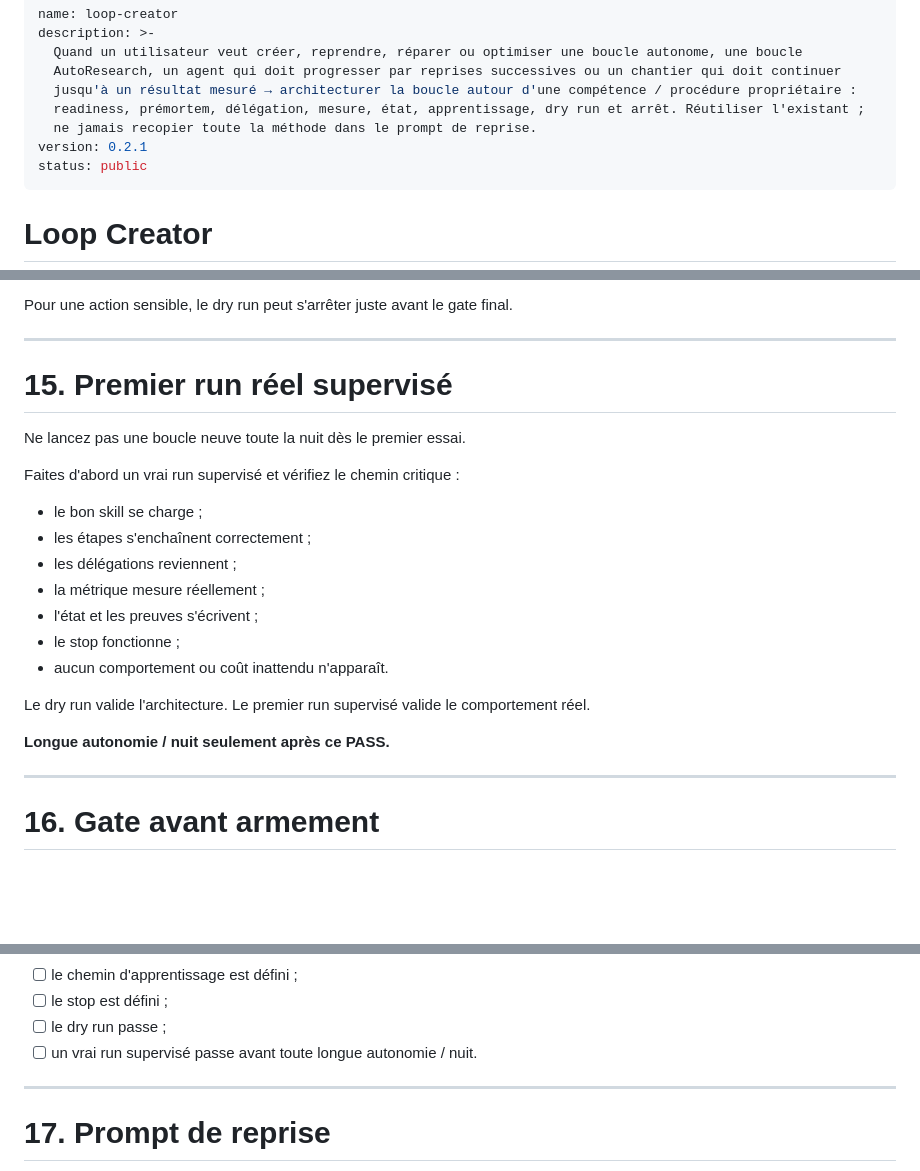
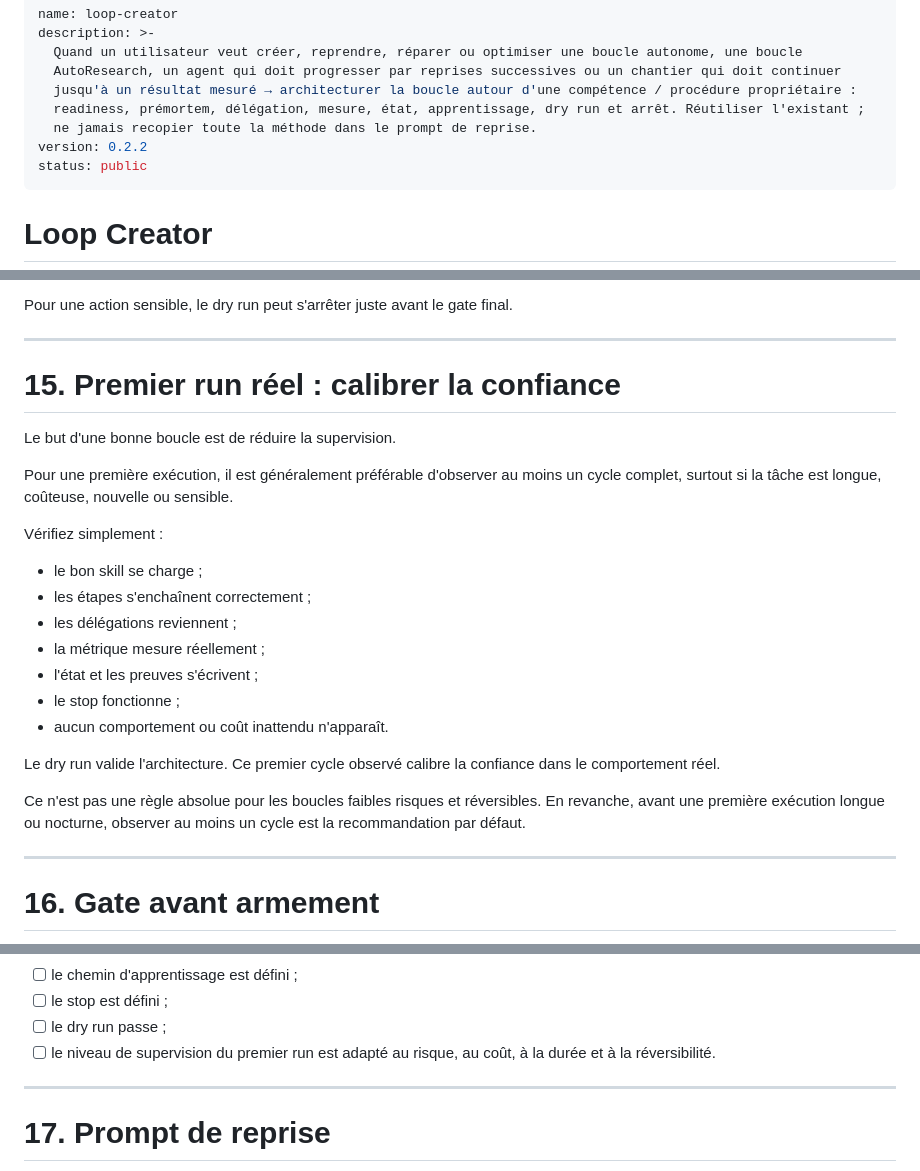
Before and after one commit to Gremelinn0/claude-skill-hub, a Markdown page: skill/loop-creator/SKILL.md, 3 parts joined by grey strips. Rendered like a GitHub page; blank space fills up the shorter version.

Commit message:
Refine first-run supervision guidance
Make first-run supervision a risk-based recommendation while preserving low-supervision autonomy as the goal.

```diff
--- a/skill/loop-creator/SKILL.md
+++ b/skill/loop-creator/SKILL.md
@@ -6,7 +6,7 @@ description: >-
   jusqu'à un résultat mesuré → architecturer la boucle autour d'une compétence / procédure propriétaire :
   readiness, prémortem, délégation, mesure, état, apprentissage, dry run et arrêt. Réutiliser l'existant ;
   ne jamais recopier toute la méthode dans le prompt de reprise.
-version: 0.2.1
+version: 0.2.2
 status: public
 ---
 
@@ -279,11 +279,13 @@ Pour une action sensible, le dry run peut s'arrêter juste avant le gate final.
 
 ---
 
-# 15. Premier run réel supervisé
+# 15. Premier run réel : calibrer la confiance
 
-Ne lancez pas une boucle neuve toute la nuit dès le premier essai.
+Le but d'une bonne boucle est de réduire la supervision.
 
-Faites d'abord un vrai run supervisé et vérifiez le chemin critique :
+Pour une première exécution, il est généralement préférable d'observer au moins un cycle complet, surtout si la tâche est longue, coûteuse, nouvelle ou sensible.
+
+Vérifiez simplement :
 - le bon skill se charge ;
 - les étapes s'enchaînent correctement ;
 - les délégations reviennent ;
@@ -292,9 +294,9 @@ Faites d'abord un vrai run supervisé et vérifiez le chemin critique :
 - le stop fonctionne ;
 - aucun comportement ou coût inattendu n'apparaît.
 
-Le dry run valide l'architecture. Le premier run supervisé valide le comportement réel.
+Le dry run valide l'architecture. Ce premier cycle observé calibre la confiance dans le comportement réel.
 
-**Longue autonomie / nuit seulement après ce PASS.**
+Ce n'est pas une règle absolue pour les boucles faibles risques et réversibles. En revanche, avant une première exécution longue ou nocturne, observer au moins un cycle est la recommandation par défaut.
 
 ---
 
@@ -317,7 +319,7 @@ Une boucle est prête seulement si :
 - [ ] le chemin d'apprentissage est défini ;
 - [ ] le stop est défini ;
 - [ ] le dry run passe ;
-- [ ] un vrai run supervisé passe avant toute longue autonomie / nuit.
+- [ ] le niveau de supervision du premier run est adapté au risque, au coût, à la durée et à la réversibilité.
 
 ---
 
```
